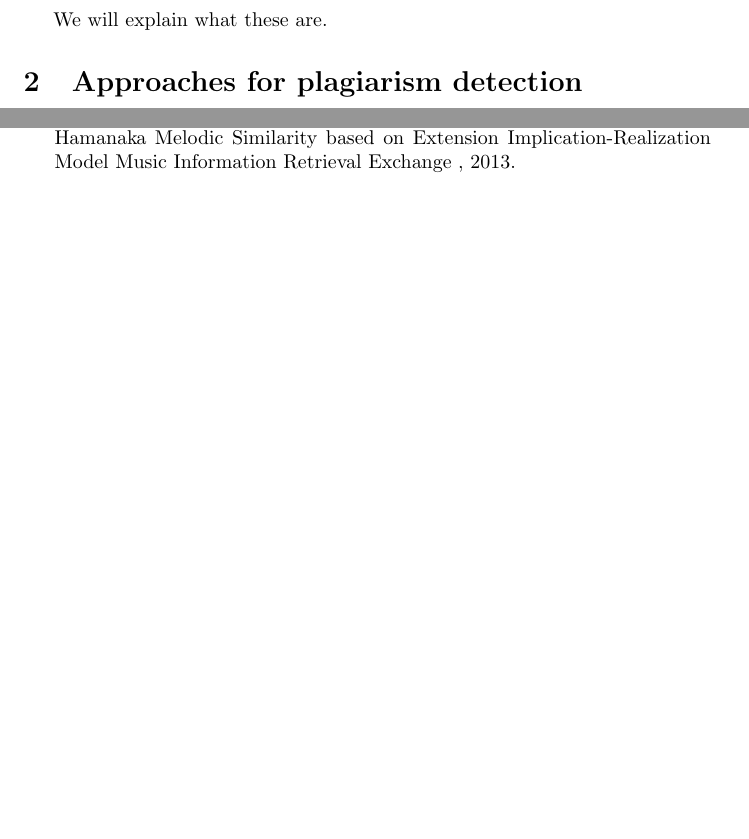
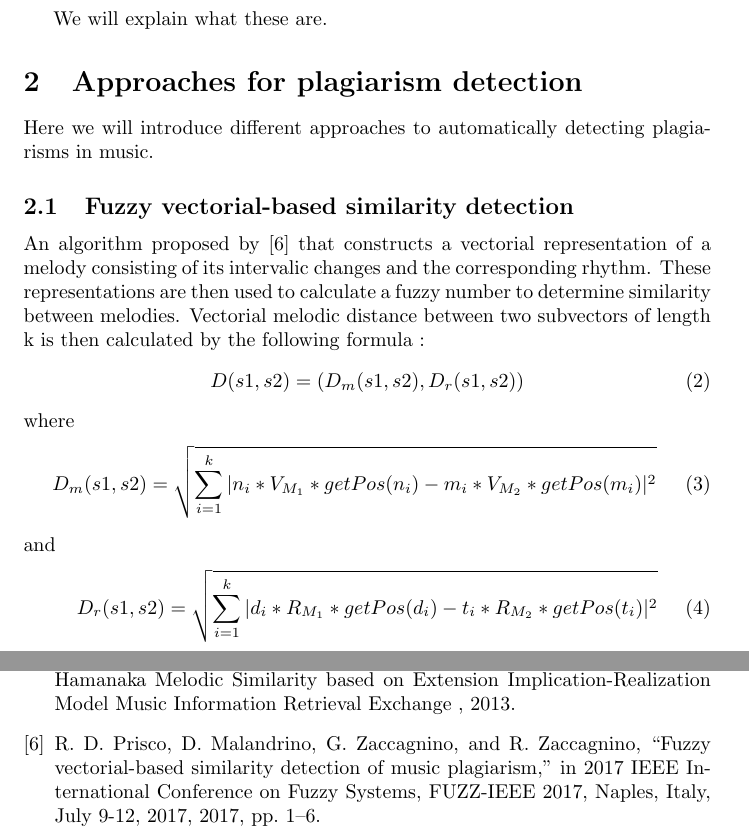
Before and after one commit to alibektas/OutlineMusicSimilarity, a LaTeX document (outline_folder/outline.tex): two parts of pages 4 and 5 of 5, joined at a grey line, cut so that both start at the same text, the shorter picture padded with empty space. Compiled offline with pdfLaTeX.

Commit message:
changed outline

```diff
--- a/outline_folder/outline.tex
+++ b/outline_folder/outline.tex
@@ -162,6 +162,29 @@
 
 	\section{Approaches for plagiarism detection}
 
+        Here we will introduce different approaches to automatically detecting plagiarisms in music.
+
+        \subsection{Fuzzy vectorial-based similarity detection}
+            An algorithm proposed by \cite{five} that constructs a vectorial representation of a melody consisting of its intervalic changes and the corresponding rhythm. These representations are then used to calculate a fuzzy number to determine similarity between melodies.
+            Vectorial melodic distance between two subvectors of length k  is then calculated by the following formula :
+            \begin{equation}
+                D(s1,s2)=(D_m(s1,s2),D_r(s1,s2))
+            \end{equation}
+            where
+            \begin{equation}
+             D_m(s1,s2) = \sqrt{\sum_{i=1}^k |n_i * V_{M_1} * getPos(n_i) - m_i * V_{M_2} * getPos(m_i)|^2}
+            \end{equation}
+            and
+            \begin{equation}
+               D_r(s1,s2) = \sqrt{\sum_{i=1}^k |d_i * R_{M_1} * getPos(d_i) - t_i * R_{M_2} * getPos(t_i)|^2}
+            \end{equation}
+
+
+
+
+
+
+
 
 	\section*{Conclusion}
 
@@ -188,6 +211,11 @@
 		Sakurako Yazawa, Yuhei Hasegawa, Kohei Kanamori and Masatoshi Hamanaka
 		Melodic Similarity based on Extension Implication-Realization Model
 		Music Information Retrieval Exchange , 2013.
+		\bibitem[6]{five}
+		R. D. Prisco, D. Malandrino, G. Zaccagnino, and R. Zaccagnino, “Fuzzy
+        vectorial-based similarity detection of music plagiarism,” in 2017 IEEE
+        International Conference on Fuzzy Systems, FUZZ-IEEE 2017, Naples,
+        Italy, July 9-12, 2017, 2017, pp. 1–6.
 
 
 	\end{thebibliography}
```
Also changed, not shown: 5/bib.txt (added, +4 -0 lines), 5/FuzzyVectorialBased.pdf (added), outline_folder/outline.bbl (added), outline_folder/outline.pdf, 4 other files.
